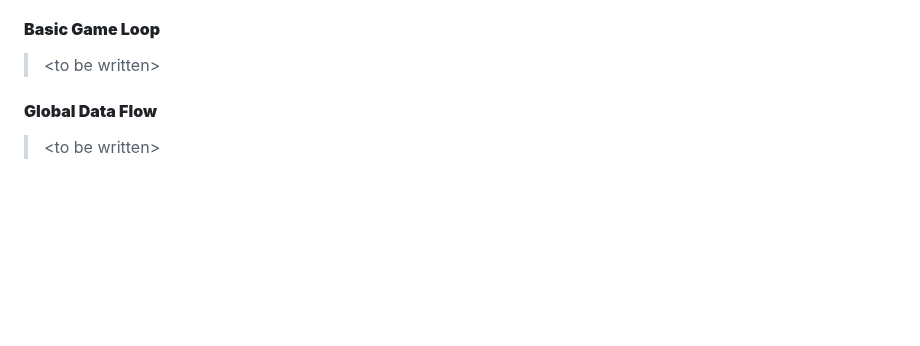
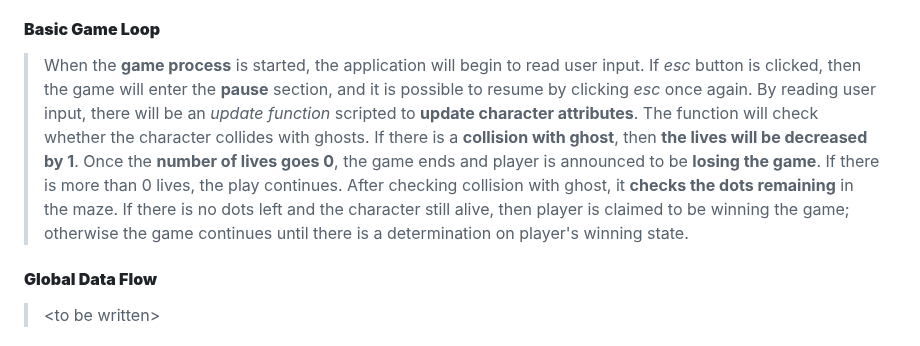
Before and after one commit to Mokmokhi/Pacman, a Markdown page: High_Level_Design.md, the part around the change. GitHub-like rendering; blank space fills up the shorter version.

Commit message:
Update High_Level_Design.md
Wrote Basic Game Loop

```diff
--- a/High_Level_Design.md
+++ b/High_Level_Design.md
@@ -137,7 +137,7 @@ Table of content
 > The game can be ended in two situations, either the user **won the game** or **lose the game**. If users won the game, the current game process will be over and users will be directed to the title screen; if users lose the game, there will be a procedure asking for **restarting the game process**. By choosing restart, users could return to the game process for another trial, otherwise users will be directed to title screen and wait for other actions.
 
 #### **Basic Game Loop**
-> \<to be written>
+> When the **game process** is started, the application will begin to read user input. If *esc* button is clicked, then the game will enter the **pause** section, and it is possible to resume by clicking *esc* once again. By reading user input, there will be an *update function* scripted to **update character attributes**. The function will check whether the character collides with ghosts. If there is a **collision with ghost**, then **the lives will be decreased by 1**. Once the **number of lives goes 0**, the game ends and player is announced to be **losing the game**. If there is more than 0 lives, the play continues. After checking collision with ghost, it **checks the dots remaining** in the maze. If there is no dots left and the character still alive, then player is claimed to be winning the game; otherwise the game continues until there is a determination on player's winning state.
 
 #### **Global Data Flow**
 > \<to be written>
```
